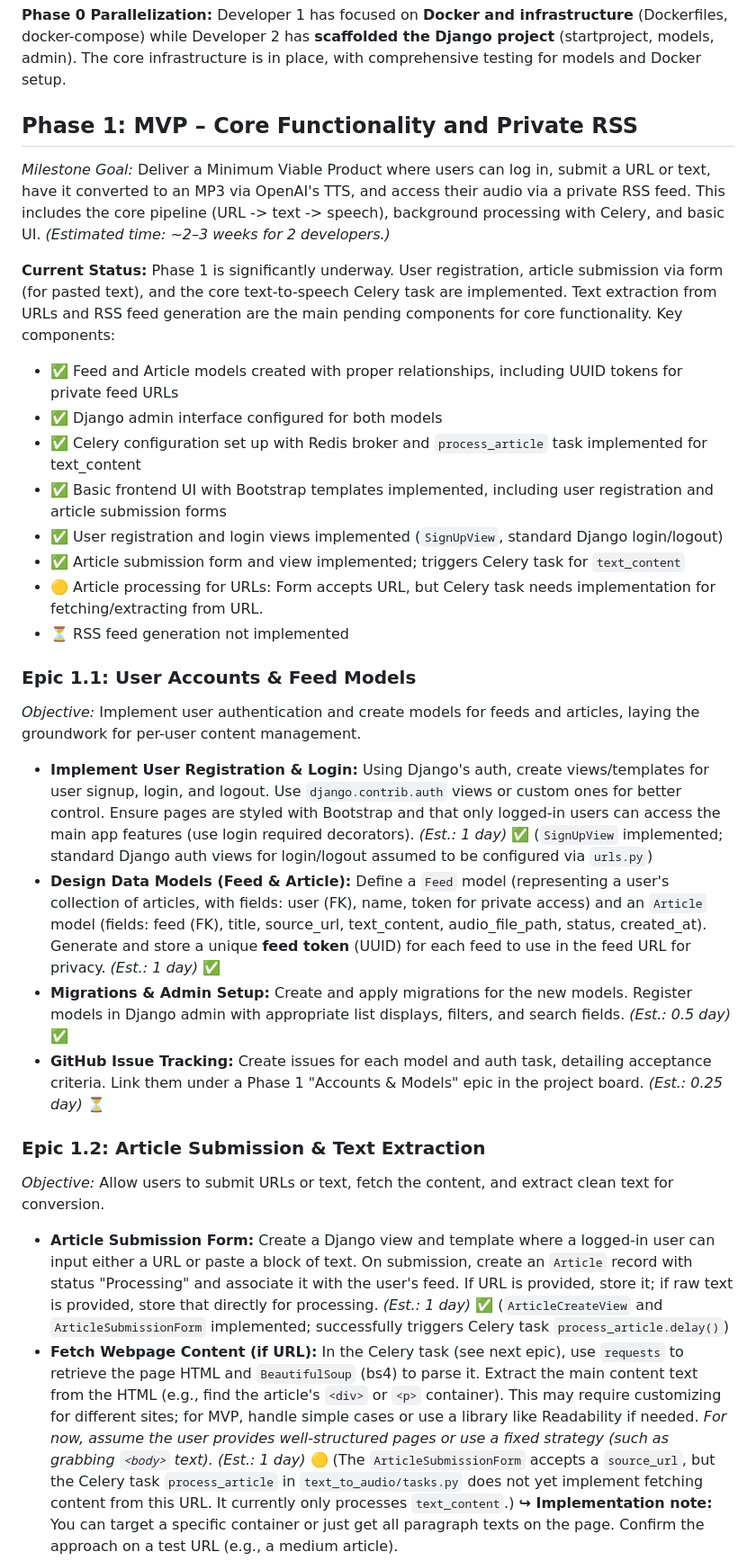
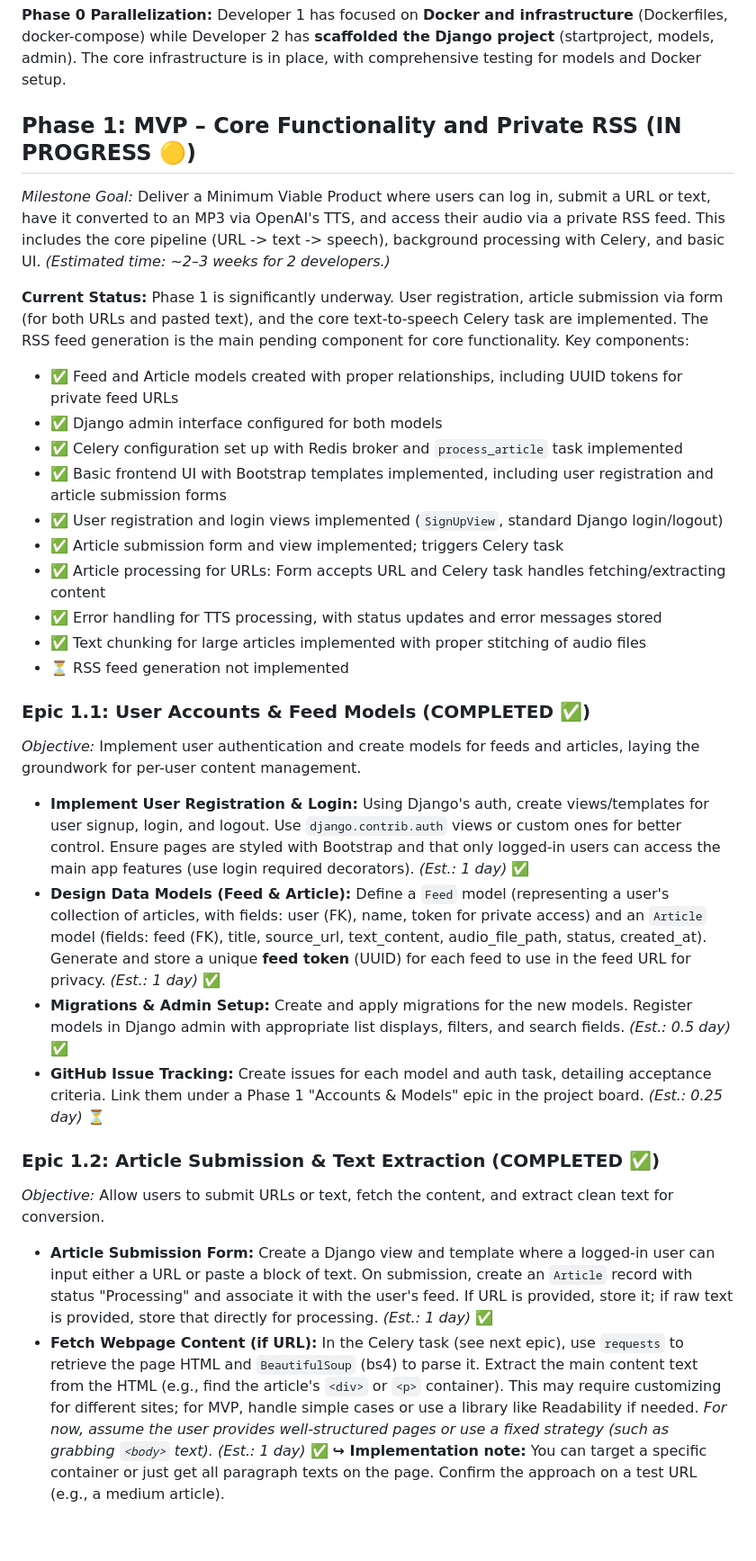
Before and after one commit to JM-Addington/RSS-TTS, a Markdown page: PROJECT_PLAN.md, the part around one of its changes. Shown at 90% size. Drawn GitHub-style; blank space fills up the shorter version.

```diff
--- a/PROJECT_PLAN.md
+++ b/PROJECT_PLAN.md
@@ -70,34 +70,36 @@ This roadmap outlines a **phase-wise development plan** for a Django application
 
 **Phase 0 Parallelization:** Developer 1 has focused on **Docker and infrastructure** (Dockerfiles, docker-compose) while Developer 2 has **scaffolded the Django project** (startproject, models, admin). The core infrastructure is in place, with comprehensive testing for models and Docker setup.
 
-## Phase 1: MVP – Core Functionality and Private RSS
+## Phase 1: MVP – Core Functionality and Private RSS (IN PROGRESS 🟡)
 
 *Milestone Goal:* Deliver a Minimum Viable Product where users can log in, submit a URL or text, have it converted to an MP3 via OpenAI's TTS, and access their audio via a private RSS feed. This includes the core pipeline (URL -> text -> speech), background processing with Celery, and basic UI. *(Estimated time: \~2–3 weeks for 2 developers.)*
 
-**Current Status:** Phase 1 is significantly underway. User registration, article submission via form (for pasted text), and the core text-to-speech Celery task are implemented. Text extraction from URLs and RSS feed generation are the main pending components for core functionality. Key components:
+**Current Status:** Phase 1 is significantly underway. User registration, article submission via form (for both URLs and pasted text), and the core text-to-speech Celery task are implemented. The RSS feed generation is the main pending component for core functionality. Key components:
 
 - ✅ Feed and Article models created with proper relationships, including UUID tokens for private feed URLs
 - ✅ Django admin interface configured for both models
-- ✅ Celery configuration set up with Redis broker and `process_article` task implemented for text_content
+- ✅ Celery configuration set up with Redis broker and `process_article` task implemented
 - ✅ Basic frontend UI with Bootstrap templates implemented, including user registration and article submission forms
 - ✅ User registration and login views implemented (`SignUpView`, standard Django login/logout)
-- ✅ Article submission form and view implemented; triggers Celery task for `text_content`
-- 🟡 Article processing for URLs: Form accepts URL, but Celery task needs implementation for fetching/extracting from URL.
+- ✅ Article submission form and view implemented; triggers Celery task
+- ✅ Article processing for URLs: Form accepts URL and Celery task handles fetching/extracting content
+- ✅ Error handling for TTS processing, with status updates and error messages stored
+- ✅ Text chunking for large articles implemented with proper stitching of audio files
 - ⏳ RSS feed generation not implemented
 
-### Epic 1.1: User Accounts & Feed Models
+### Epic 1.1: User Accounts & Feed Models (COMPLETED ✅)
 
 *Objective:* Implement user authentication and create models for feeds and articles, laying the groundwork for per-user content management.
 
-* **Implement User Registration & Login:** Using Django's auth, create views/templates for user signup, login, and logout. Use `django.contrib.auth` views or custom ones for better control. Ensure pages are styled with Bootstrap and that only logged-in users can access the main app features (use login required decorators). *(Est.: 1 day)* ✅ (`SignUpView` implemented; standard Django auth views for login/logout assumed to be configured via `urls.py`)
+* **Implement User Registration & Login:** Using Django's auth, create views/templates for user signup, login, and logout. Use `django.contrib.auth` views or custom ones for better control. Ensure pages are styled with Bootstrap and that only logged-in users can access the main app features (use login required decorators). *(Est.: 1 day)* ✅
 * **Design Data Models (Feed & Article):** Define a `Feed` model (representing a user's collection of articles, with fields: user (FK), name, token for private access) and an `Article` model (fields: feed (FK), title, source\_url, text\_content, audio\_file\_path, status, created\_at). Generate and store a unique **feed token** (UUID) for each feed to use in the feed URL for privacy. *(Est.: 1 day)* ✅
 * **Migrations & Admin Setup:** Create and apply migrations for the new models. Register models in Django admin with appropriate list displays, filters, and search fields. *(Est.: 0.5 day)* ✅
 * **GitHub Issue Tracking:** Create issues for each model and auth task, detailing acceptance criteria. Link them under a Phase 1 "Accounts & Models" epic in the project board. *(Est.: 0.25 day)* ⏳
 
-### Epic 1.2: Article Submission & Text Extraction
+### Epic 1.2: Article Submission & Text Extraction (COMPLETED ✅)
 
 *Objective:* Allow users to submit URLs or text, fetch the content, and extract clean text for conversion.
 
-* **Article Submission Form:** Create a Django view and template where a logged-in user can input either a URL or paste a block of text. On submission, create an `Article` record with status "Processing" and associate it with the user's feed. If URL is provided, store it; if raw text is provided, store that directly for processing. *(Est.: 1 day)* ✅ (`ArticleCreateView` and `ArticleSubmissionForm` implemented; successfully triggers Celery task `process_article.delay()`)
-* **Fetch Webpage Content (if URL):** In the Celery task (see next epic), use `requests` to retrieve the page HTML and `BeautifulSoup` (bs4) to parse it. Extract the main content text from the HTML (e.g., find the article's `<div>` or `<p>` container). This may require customizing for different sites; for MVP, handle simple cases or use a library like Readability if needed. *For now, assume the user provides well-structured pages or use a fixed strategy (such as grabbing `<body>` text).* *(Est.: 1 day)* 🟡 (The `ArticleSubmissionForm` accepts a `source_url`, but the Celery task `process_article` in `text_to_audio/tasks.py` does not yet implement fetching content from this URL. It currently only processes `text_content`.)
+* **Article Submission Form:** Create a Django view and template where a logged-in user can input either a URL or paste a block of text. On submission, create an `Article` record with status "Processing" and associate it with the user's feed. If URL is provided, store it; if raw text is provided, store that directly for processing. *(Est.: 1 day)* ✅
+* **Fetch Webpage Content (if URL):** In the Celery task (see next epic), use `requests` to retrieve the page HTML and `BeautifulSoup` (bs4) to parse it. Extract the main content text from the HTML (e.g., find the article's `<div>` or `<p>` container). This may require customizing for different sites; for MVP, handle simple cases or use a library like Readability if needed. *For now, assume the user provides well-structured pages or use a fixed strategy (such as grabbing `<body>` text).* *(Est.: 1 day)* ✅
   **↪ Implementation note:** You can target a specific container or just get all paragraph texts on the page. Confirm the approach on a test URL (e.g., a medium article).
```
Also changed, not shown: other parts of PROJECT_PLAN.md (+19 -19 lines).
